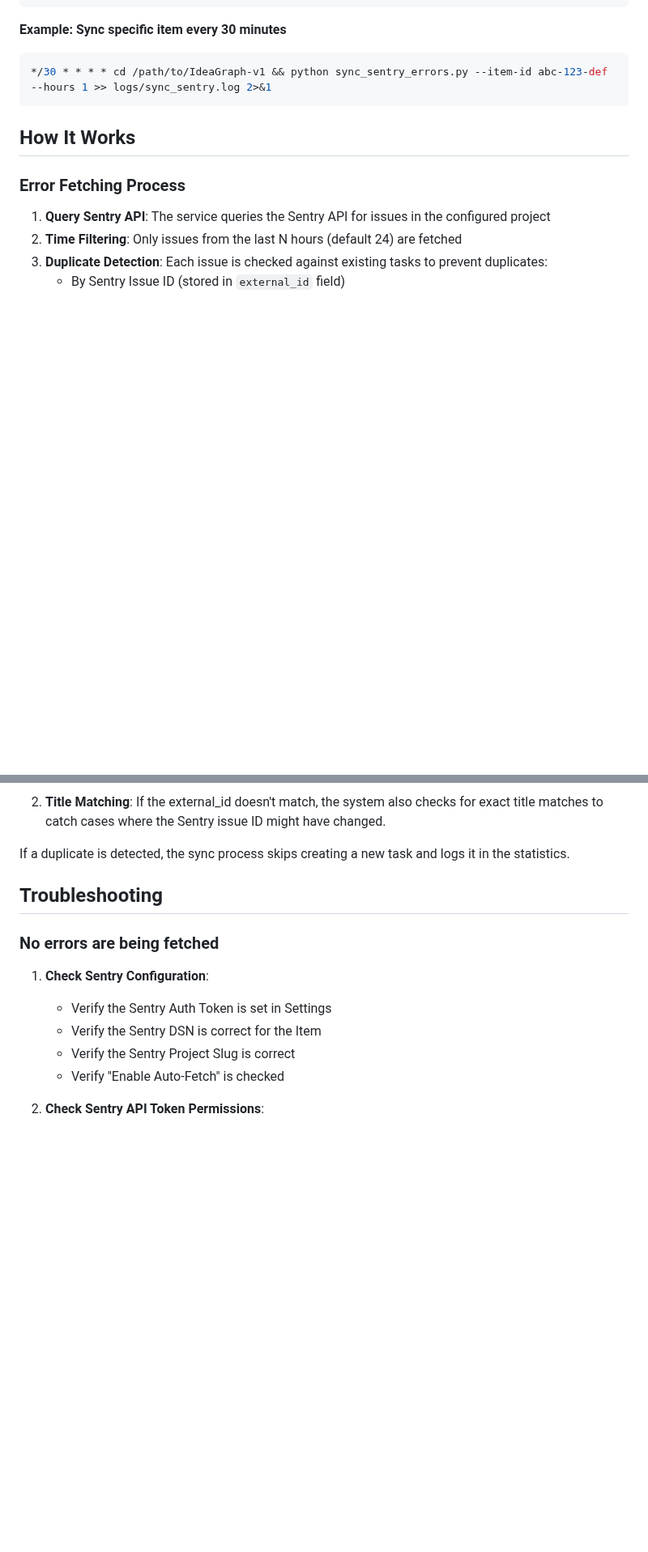
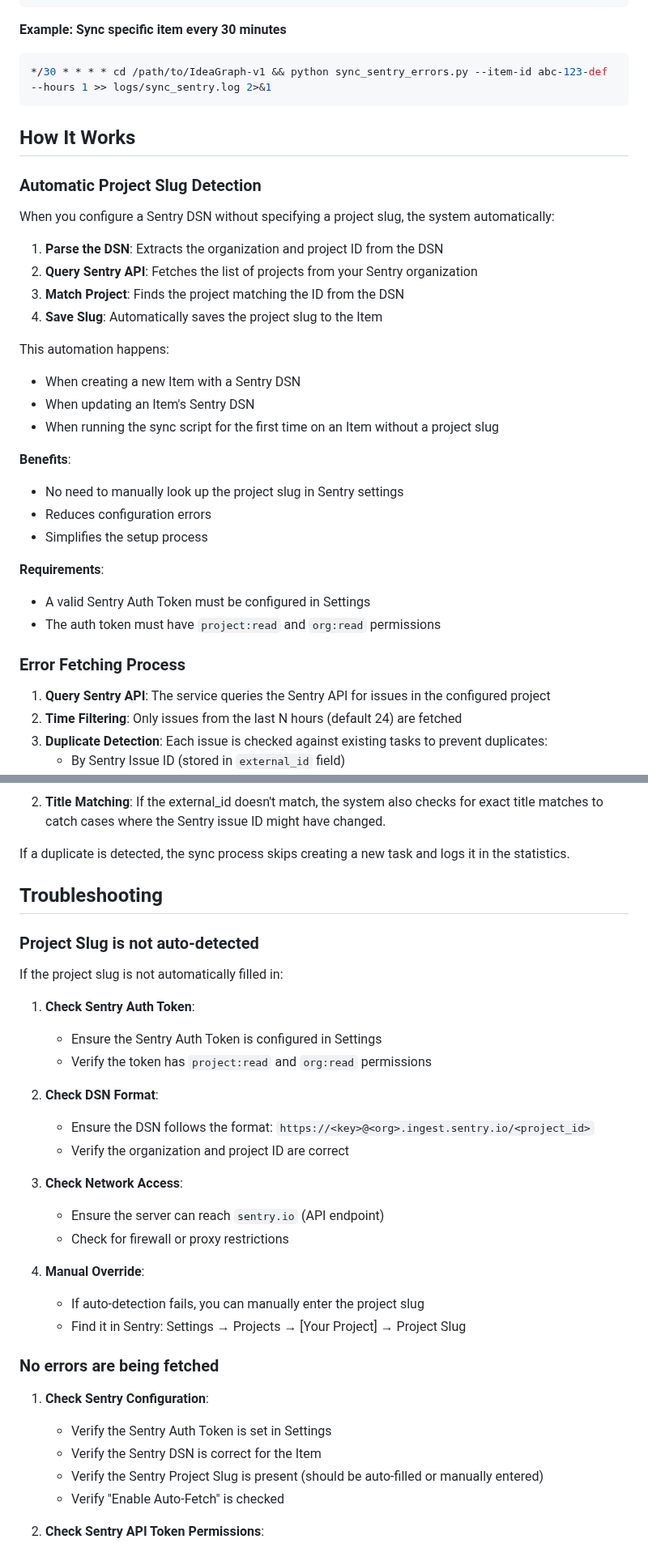
Before and after one commit to gdsanger/IdeaGraph-v1, a Markdown page: SENTRY_INTEGRATION_GUIDE.md, 2 parts joined by grey strips. Shown at 81% size. GitHub-like rendering; blank space fills up the shorter version.

Commit message:
Update documentation for auto-fetch Sentry project slug feature
Co-authored-by: gdsanger <59723667+gdsanger@users.noreply.github.com>

```diff
--- a/SENTRY_INTEGRATION_GUIDE.md
+++ b/SENTRY_INTEGRATION_GUIDE.md
@@ -127,6 +132,29 @@ To automatically fetch Sentry errors on a schedule, add a cron job:
 
 ## How It Works
 
+### Automatic Project Slug Detection
+
+When you configure a Sentry DSN without specifying a project slug, the system automatically:
+
+1. **Parse the DSN**: Extracts the organization and project ID from the DSN
+2. **Query Sentry API**: Fetches the list of projects from your Sentry organization
+3. **Match Project**: Finds the project matching the ID from the DSN
+4. **Save Slug**: Automatically saves the project slug to the Item
+
+This automation happens:
+- When creating a new Item with a Sentry DSN
+- When updating an Item's Sentry DSN
+- When running the sync script for the first time on an Item without a project slug
+
+**Benefits**:
+- No need to manually look up the project slug in Sentry settings
+- Reduces configuration errors
+- Simplifies the setup process
+
+**Requirements**:
+- A valid Sentry Auth Token must be configured in Settings
+- The auth token must have `project:read` and `org:read` permissions
+
 ### Error Fetching Process
 
 1. **Query Sentry API**: The service queries the Sentry API for issues in the configured project
@@ -199,12 +227,32 @@ If a duplicate is detected, the sync process skips creating a new task and logs
 
 ## Troubleshooting
 
+### Project Slug is not auto-detected
+
+If the project slug is not automatically filled in:
+
+1. **Check Sentry Auth Token**:
+   - Ensure the Sentry Auth Token is configured in Settings
+   - Verify the token has `project:read` and `org:read` permissions
+
+2. **Check DSN Format**:
+   - Ensure the DSN follows the format: `https://<key>@<org>.ingest.sentry.io/<project_id>`
+   - Verify the organization and project ID are correct
+
+3. **Check Network Access**:
+   - Ensure the server can reach `sentry.io` (API endpoint)
+   - Check for firewall or proxy restrictions
+
+4. **Manual Override**:
+   - If auto-detection fails, you can manually enter the project slug
+   - Find it in Sentry: Settings → Projects → [Your Project] → Project Slug
+
 ### No errors are being fetched
 
 1. **Check Sentry Configuration**:
    - Verify the Sentry Auth Token is set in Settings
    - Verify the Sentry DSN is correct for the Item
-   - Verify the Sentry Project Slug is correct
+   - Verify the Sentry Project Slug is present (should be auto-filled or manually entered)
    - Verify "Enable Auto-Fetch" is checked
 
 2. **Check Sentry API Token Permissions**:
```
Also changed, not shown: other parts of SENTRY_INTEGRATION_GUIDE.md (+5 -0 lines).
